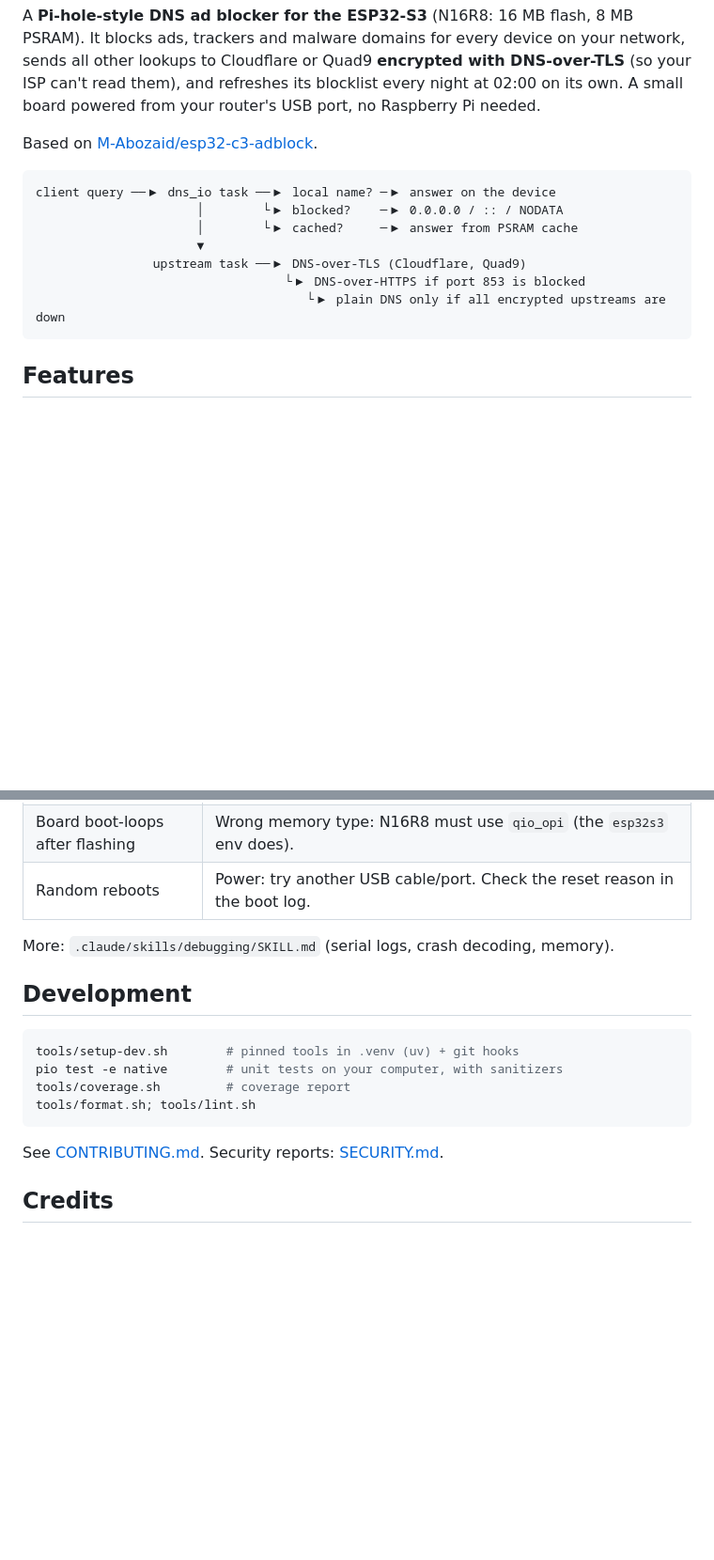
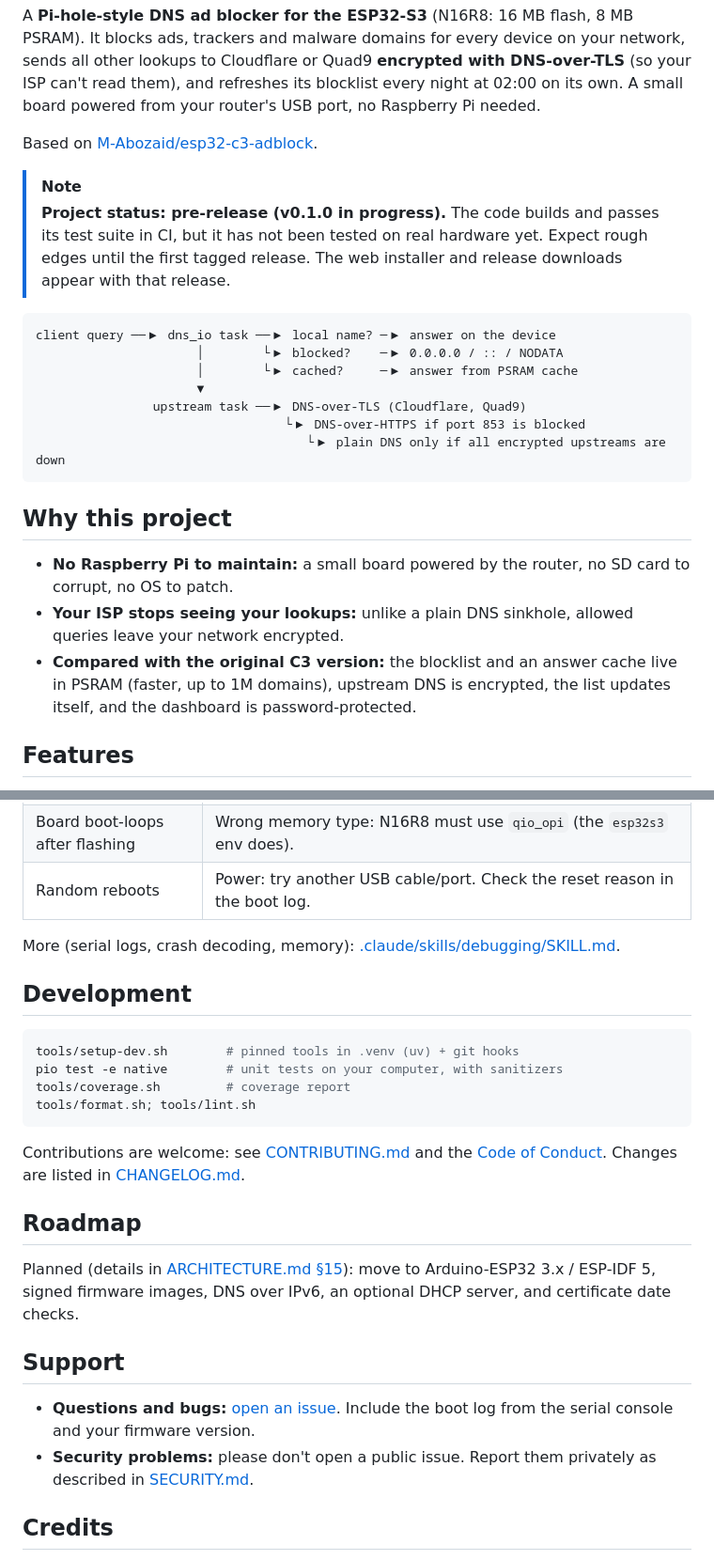
Before and after one commit to denzilrdz/esp32-s3-adblock, a Markdown page: README.md, 2 parts joined by grey strips. Shown at 94% size. GitHub-like rendering; blank space fills up the shorter version.

````diff
--- a/README.md
+++ b/README.md
@@ -11,6 +11,12 @@ A small board powered from your router's USB port, no Raspberry Pi needed.
 
 Based on [M-Abozaid/esp32-c3-adblock](https://github.com/M-Abozaid/esp32-c3-adblock).
 
+> [!NOTE]
+> **Project status: pre-release (v0.1.0 in progress).** The code builds and passes
+> its test suite in CI, but it has not been tested on real hardware yet. Expect rough
+> edges until the first tagged release. The web installer and release downloads appear
+> with that release.
+
 ```
 client query ──▶ dns_io task ──▶ local name? ─▶ answer on the device
                       │        └▶ blocked?    ─▶ 0.0.0.0 / :: / NODATA
@@ -20,6 +26,16 @@ client query ──▶ dns_io task ──▶ local name? ─▶ answer on the de
                                   └▶ DNS-over-HTTPS if port 853 is blocked
                                      └▶ plain DNS only if all encrypted upstreams are down
 ```
+
+## Why this project
+
+- **No Raspberry Pi to maintain:** a small board powered by the router, no SD card
+  to corrupt, no OS to patch.
+- **Your ISP stops seeing your lookups:** unlike a plain DNS sinkhole, allowed queries
+  leave your network encrypted.
+- **Compared with the original C3 version:** the blocklist and an answer cache live in
+  PSRAM (faster, up to 1M domains), upstream DNS is encrypted, the list updates itself,
+  and the dashboard is password-protected.
 
 ## Features
 
@@ -199,7 +232,8 @@ or doesn't get there within 5 minutes, the device rolls back to the previous ver
 | Board boot-loops after flashing | Wrong memory type: N16R8 must use `qio_opi` (the `esp32s3` env does). |
 | Random reboots | Power: try another USB cable/port. Check the reset reason in the boot log. |
 
-More: `.claude/skills/debugging/SKILL.md` (serial logs, crash decoding, memory).
+More (serial logs, crash decoding, memory):
+[.claude/skills/debugging/SKILL.md](.claude/skills/debugging/SKILL.md).
 
 ## Development
 
@@ -210,7 +244,22 @@ tools/coverage.sh         # coverage report
 tools/format.sh; tools/lint.sh
 ```
 
-See [CONTRIBUTING.md](CONTRIBUTING.md). Security reports: [SECURITY.md](SECURITY.md).
+Contributions are welcome: see [CONTRIBUTING.md](CONTRIBUTING.md) and the
+[Code of Conduct](CODE_OF_CONDUCT.md). Changes are listed in
+[CHANGELOG.md](CHANGELOG.md).
+
+## Roadmap
+
+Planned (details in [ARCHITECTURE.md §15](docs/ARCHITECTURE.md#15-platform-notes-and-roadmap)): move to
+Arduino-ESP32 3.x / ESP-IDF 5, signed firmware images, DNS over IPv6, an optional
+DHCP server, and certificate date checks.
+
+## Support
+
+- **Questions and bugs:** [open an issue](https://github.com/denzilrdz/esp32-s3-adblock/issues/new/choose).
+  Include the boot log from the serial console and your firmware version.
+- **Security problems:** please don't open a public issue. Report them privately as
+  described in [SECURITY.md](SECURITY.md).
 
 ## Credits
 
````
Also changed, not shown: other parts of README.md (+24 -7 lines).
